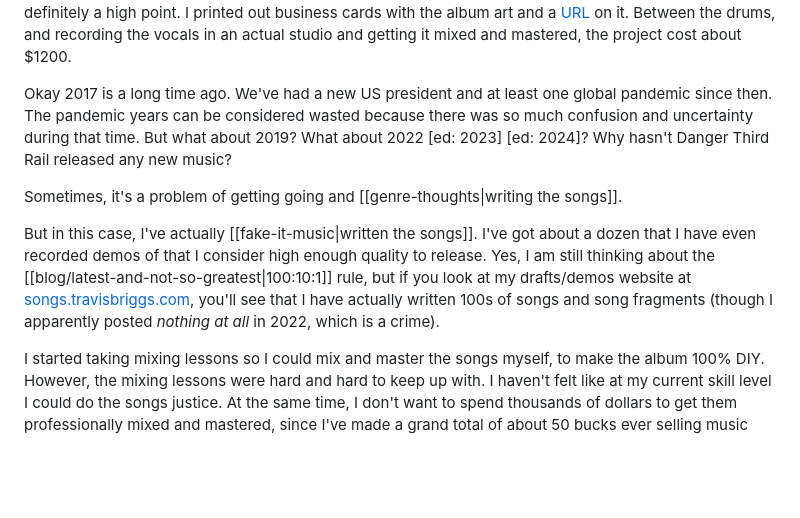
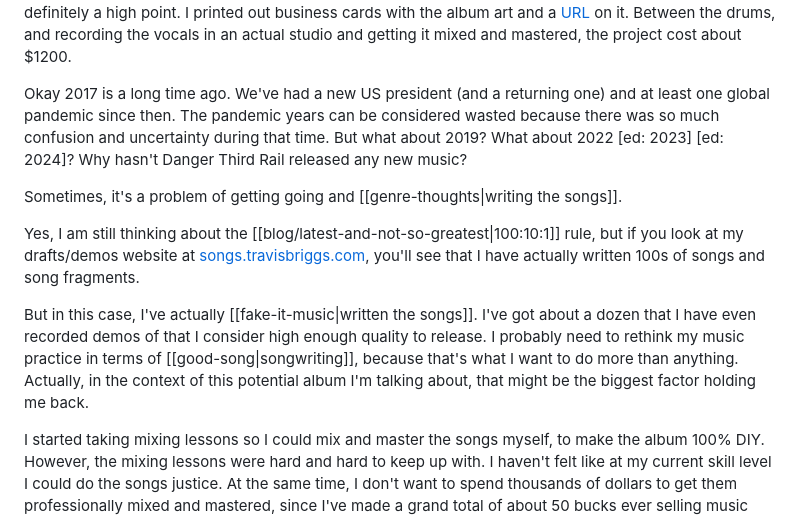
Before and after one commit to audiodude/travisbriggs.com, a Markdown page: garden/highs-and-lows-musician.md, the part around the change. Rendered like a GitHub page; blank space fills up the shorter version.

Commit message:
Add good song node

```diff
--- a/garden/highs-and-lows-musician.md
+++ b/garden/highs-and-lows-musician.md
@@ -10,11 +10,13 @@ I don't really want to give a detailed history of my experiences with writing an
 
 I think the interesting bits start with the formation of my [[danger-third-rail|"band"]]. In 2017, I got more "serious" about recording music in my kitchen, and decided that with some help from a remote [drummer in the UK](https://emilydrums.com/) and [[DistroKid]], I could actually release some polished music to Spotify (which is what I considered "making it"). So I did. That was the _Pink Fluffy Cloud_ single. Releasing the single was definitely a high point. I printed out business cards with the album art and a [URL](https://dangerthirdrail.com) on it. Between the drums, and recording the vocals in an actual studio and getting it mixed and mastered, the project cost about $1200.
 
-Okay 2017 is a long time ago. We've had a new US president and at least one global pandemic since then. The pandemic years can be considered wasted because there was so much confusion and uncertainty during that time. But what about 2019? What about 2022 [ed: 2023] [ed: 2024]? Why hasn't Danger Third Rail released any new music?
+Okay 2017 is a long time ago. We've had a new US president (and a returning one) and at least one global pandemic since then. The pandemic years can be considered wasted because there was so much confusion and uncertainty during that time. But what about 2019? What about 2022 [ed: 2023] [ed: 2024]? Why hasn't Danger Third Rail released any new music?
 
 Sometimes, it's a problem of getting going and [[genre-thoughts|writing the songs]].
 
-But in this case, I've actually [[fake-it-music|written the songs]]. I've got about a dozen that I have even recorded demos of that I consider high enough quality to release. Yes, I am still thinking about the [[blog/latest-and-not-so-greatest|100:10:1]] rule, but if you look at my drafts/demos website at [songs.travisbriggs.com](https://songs.travisbriggs.com), you'll see that I have actually written 100s of songs and song fragments (though I apparently posted _nothing at all_ in 2022, which is a crime).
+Yes, I am still thinking about the [[blog/latest-and-not-so-greatest|100:10:1]] rule, but if you look at my drafts/demos website at [songs.travisbriggs.com](https://songs.travisbriggs.com), you'll see that I have actually written 100s of songs and song fragments.
+
+But in this case, I've actually [[fake-it-music|written the songs]]. I've got about a dozen that I have even recorded demos of that I consider high enough quality to release. I probably need to rethink my music practice in terms of [[good-song|songwriting]], because that's what I want to do more than anything. Actually, in the context of this potential album I'm talking about, that might be the biggest factor holding me back.
 
 I started taking mixing lessons so I could mix and master the songs myself, to make the album 100% DIY. However, the mixing lessons were hard and hard to keep up with. I haven't felt like at my current skill level I could do the songs justice. At the same time, I don't want to spend thousands of dollars to get them professionally mixed and mastered, since I've made a grand total of about 50 bucks ever selling music (from Spotify/iTunes/Amazon/YouTube payments and Bandcamp donations).
 
```
Also changed, not shown: garden/good-song.md (added, +15 -0 lines).
